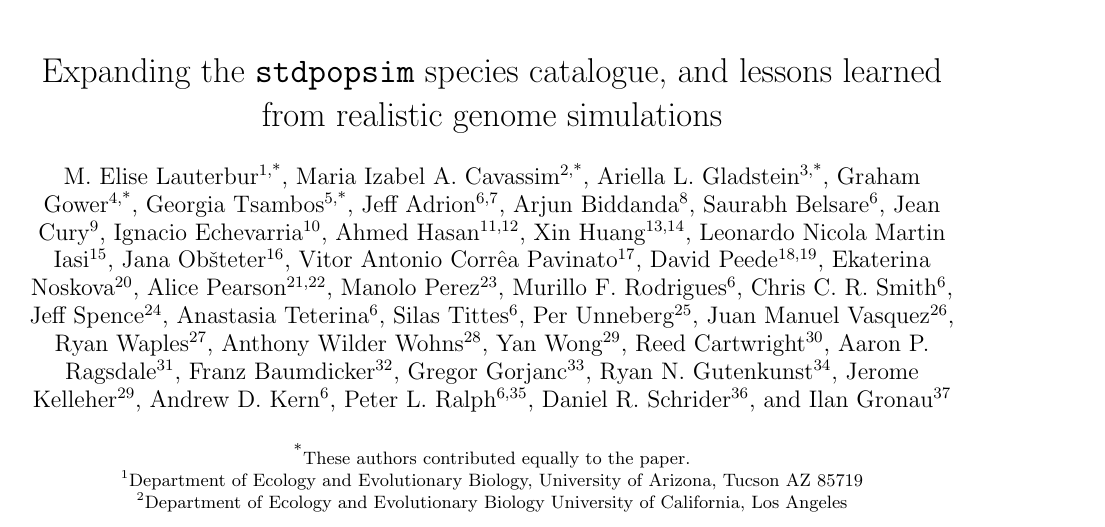
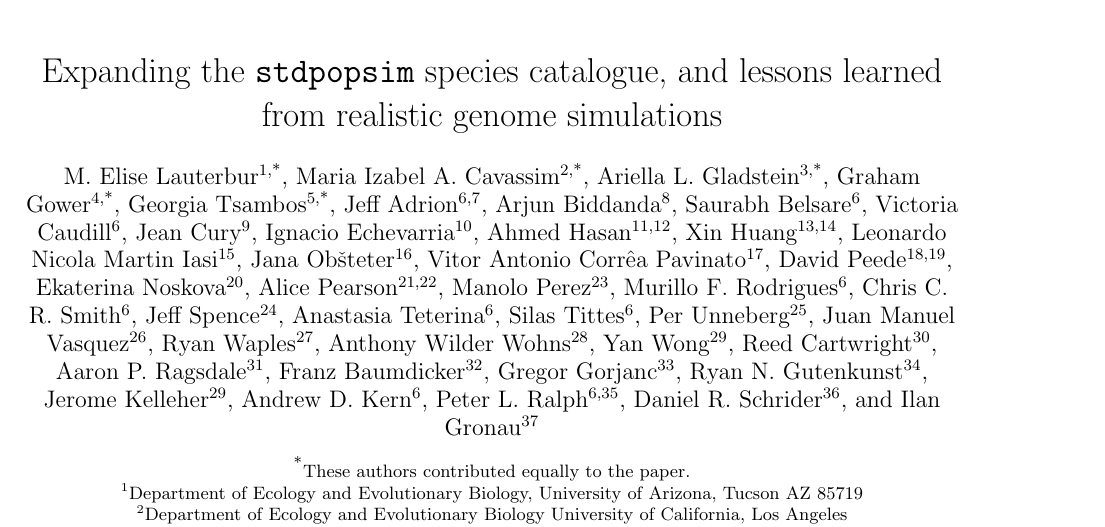
Before and after one commit to popsim-consortium/adding-species-manuscript, a LaTeX document (adding_species_manuscript.tex): part of page 1 of 18, cut so that both start at the same text. Compiled offline with pdfLaTeX.

Commit message:
adding Victoria in author list

```diff
--- a/adding_species_manuscript.tex
+++ b/adding_species_manuscript.tex
@@ -67,7 +67,7 @@
 \author[6,7]{Jeff Adrion} % moved from above at request
 \author[8]{Arjun Biddanda}
 \author[6]{Saurabh Belsare}
-% \author[6]{Victoria Caudill}
+\author[6]{Victoria Caudill}
 \author[9]{Jean Cury}
 \author[10]{Ignacio Echevarria}
 \author[11,12]{Ahmed Hasan}
```
